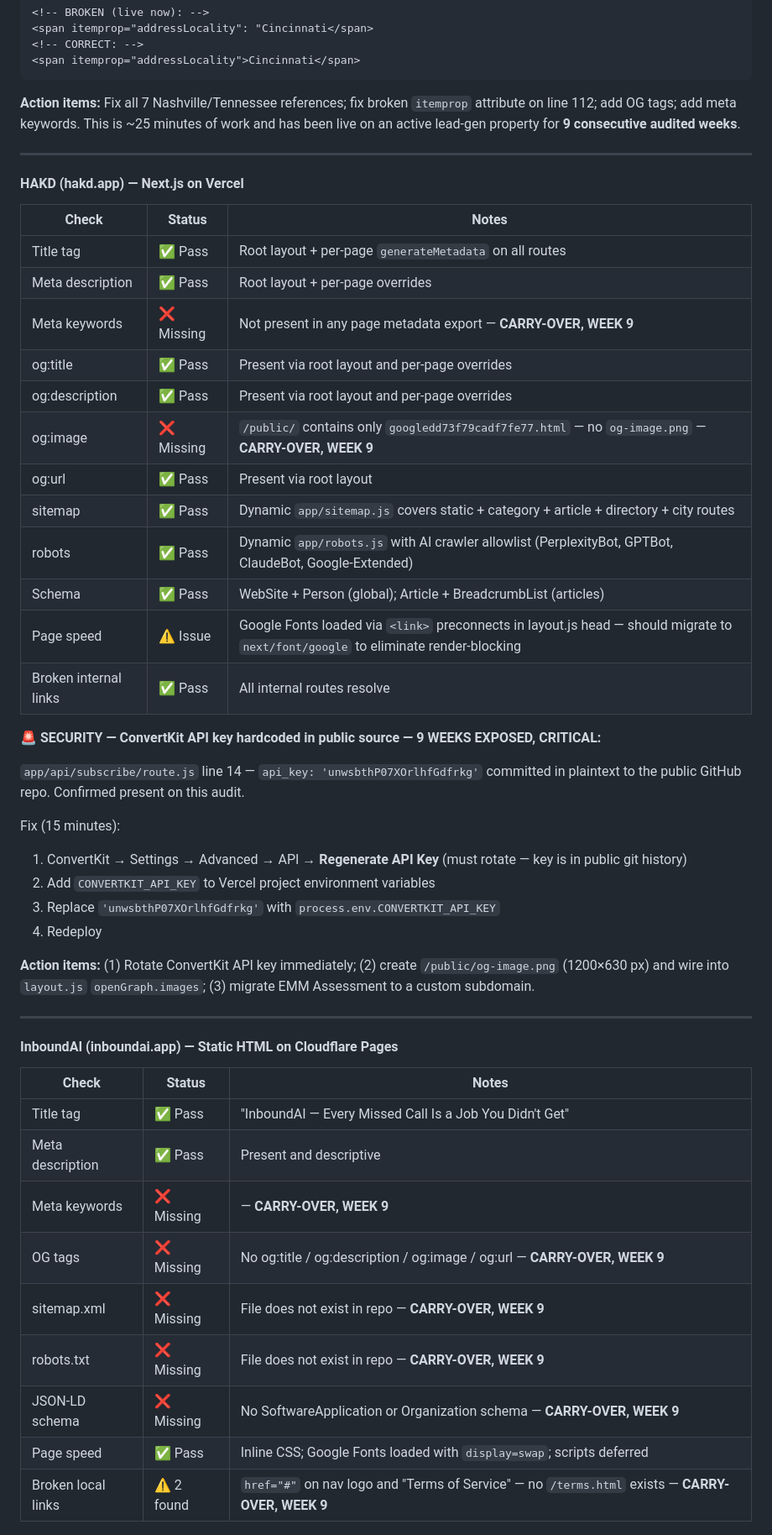
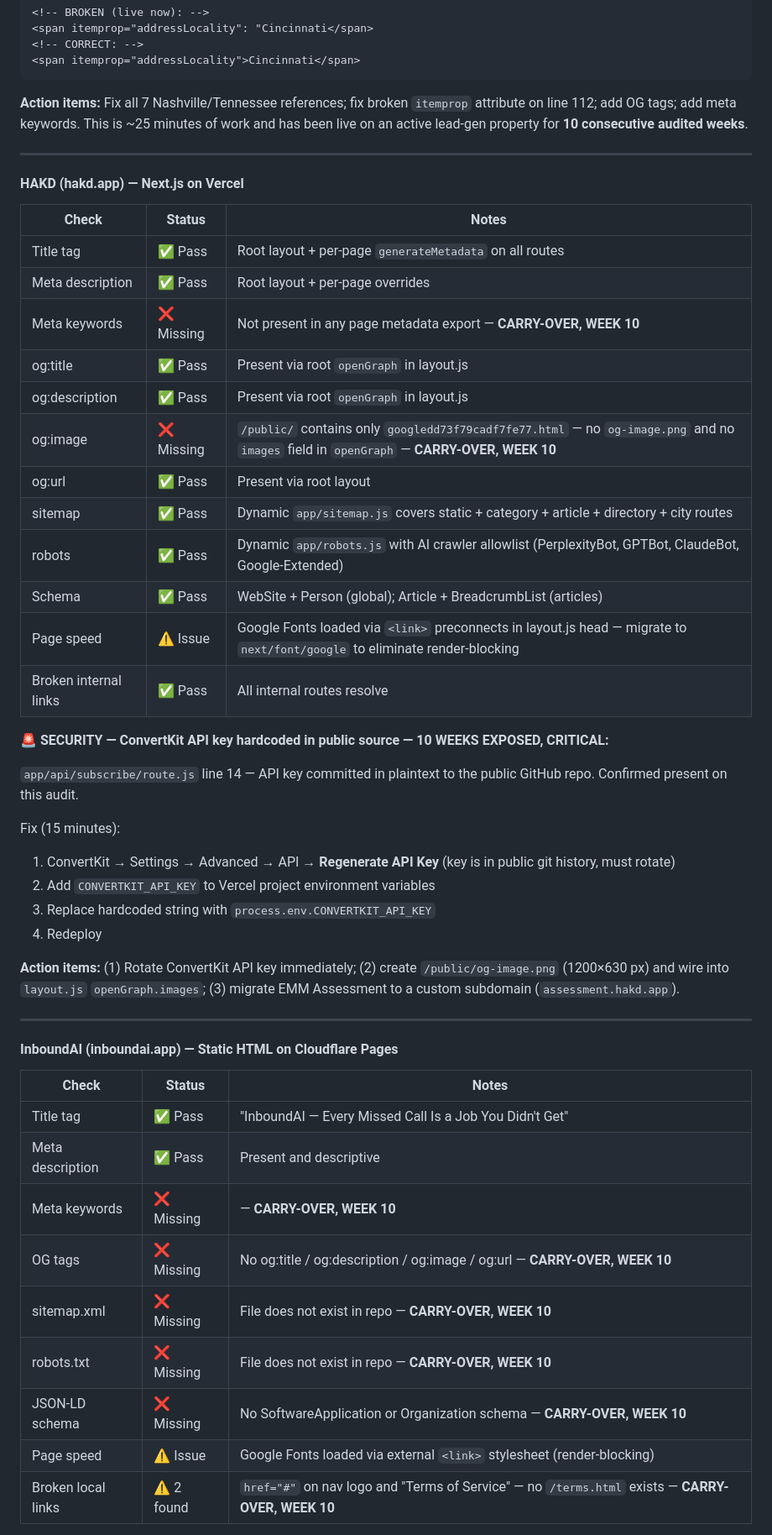
Before and after one commit to ChristianBrown1989/inboundai-site-, a Markdown page: WEEKLY-REPORT.md, the part around one of its changes. Shown at 84% size. Rendered like a GitHub page.

Commit message:
chore: weekly master report 2026-07-26
Co-Authored-By: Claude <noreply@anthropic.com>

````diff
--- a/WEEKLY-REPORT.md
+++ b/WEEKLY-REPORT.md
@@ -85,7 +86,7 @@ All 7 instances confirmed present on this audit, unchanged since week 1:
 <span itemprop="addressLocality">Cincinnati</span>
 ```
 
-**Action items:** Fix all 7 Nashville/Tennessee references; fix broken `itemprop` attribute on line 112; add OG tags; add meta keywords. This is ~25 minutes of work and has been live on an active lead-gen property for **9 consecutive audited weeks**.
+**Action items:** Fix all 7 Nashville/Tennessee references; fix broken `itemprop` attribute on line 112; add OG tags; add meta keywords. This is ~25 minutes of work and has been live on an active lead-gen property for **10 consecutive audited weeks**.
 
 ---
 
@@ -95,28 +96,28 @@ All 7 instances confirmed present on this audit, unchanged since week 1:
 |-------|--------|-------|
 | Title tag | ✅ Pass | Root layout + per-page `generateMetadata` on all routes |
 | Meta description | ✅ Pass | Root layout + per-page overrides |
-| Meta keywords | ❌ Missing | Not present in any page metadata export — **CARRY-OVER, WEEK 9** |
-| og:title | ✅ Pass | Present via root layout and per-page overrides |
-| og:description | ✅ Pass | Present via root layout and per-page overrides |
-| og:image | ❌ Missing | `/public/` contains only `googledd73f79cadf7fe77.html` — no `og-image.png` — **CARRY-OVER, WEEK 9** |
+| Meta keywords | ❌ Missing | Not present in any page metadata export — **CARRY-OVER, WEEK 10** |
+| og:title | ✅ Pass | Present via root `openGraph` in layout.js |
+| og:description | ✅ Pass | Present via root `openGraph` in layout.js |
+| og:image | ❌ Missing | `/public/` contains only `googledd73f79cadf7fe77.html` — no `og-image.png` and no `images` field in `openGraph` — **CARRY-OVER, WEEK 10** |
 | og:url | ✅ Pass | Present via root layout |
 | sitemap | ✅ Pass | Dynamic `app/sitemap.js` covers static + category + article + directory + city routes |
 | robots | ✅ Pass | Dynamic `app/robots.js` with AI crawler allowlist (PerplexityBot, GPTBot, ClaudeBot, Google-Extended) |
 | Schema | ✅ Pass | WebSite + Person (global); Article + BreadcrumbList (articles) |
-| Page speed | ⚠️ Issue | Google Fonts loaded via `<link>` preconnects in layout.js head — should migrate to `next/font/google` to eliminate render-blocking |
+| Page speed | ⚠️ Issue | Google Fonts loaded via `<link>` preconnects in layout.js head — migrate to `next/font/google` to eliminate render-blocking |
 | Broken internal links | ✅ Pass | All internal routes resolve |
 
-**🚨 SECURITY — ConvertKit API key hardcoded in public source — 9 WEEKS EXPOSED, CRITICAL:**
+**🚨 SECURITY — ConvertKit API key hardcoded in public source — 10 WEEKS EXPOSED, CRITICAL:**
 
-`app/api/subscribe/route.js` line 14 — `api_key: 'unwsbthP07XOrlhfGdfrkg'` committed in plaintext to the public GitHub repo. Confirmed present on this audit.
+`app/api/subscribe/route.js` line 14 — API key committed in plaintext to the public GitHub repo. Confirmed present on this audit.
 
 Fix (15 minutes):
-1. ConvertKit → Settings → Advanced → API → **Regenerate API Key** (must rotate — key is in public git history)
+1. ConvertKit → Settings → Advanced → API → **Regenerate API Key** (key is in public git history, must rotate)
 2. Add `CONVERTKIT_API_KEY` to Vercel project environment variables
-3. Replace `'unwsbthP07XOrlhfGdfrkg'` with `process.env.CONVERTKIT_API_KEY`
+3. Replace hardcoded string with `process.env.CONVERTKIT_API_KEY`
 4. Redeploy
 
-**Action items:** (1) Rotate ConvertKit API key immediately; (2) create `/public/og-image.png` (1200×630 px) and wire into `layout.js` `openGraph.images`; (3) migrate EMM Assessment to a custom subdomain.
+**Action items:** (1) Rotate ConvertKit API key immediately; (2) create `/public/og-image.png` (1200×630 px) and wire into `layout.js` `openGraph.images`; (3) migrate EMM Assessment to a custom subdomain (`assessment.hakd.app`).
 
 ---
 
@@ -126,11 +127,11 @@ Fix (15 minutes):
 |-------|--------|-------|
 | Title tag | ✅ Pass | "InboundAI — Every Missed Call Is a Job You Didn't Get" |
 | Meta description | ✅ Pass | Present and descriptive |
-| Meta keywords | ❌ Missing | — **CARRY-OVER, WEEK 9** |
-| OG tags | ❌ Missing | No og:title / og:description / og:image / og:url — **CARRY-OVER, WEEK 9** |
-| sitemap.xml | ❌ Missing | File does not exist in repo — **CARRY-OVER, WEEK 9** |
-| robots.txt | ❌ Missing | File does not exist in repo — **CARRY-OVER, WEEK 9** |
-| JSON-LD schema | ❌ Missing | No SoftwareApplication or Organization schema — **CARRY-OVER, WEEK 9** |
-| Page speed | ✅ Pass | Inline CSS; Google Fonts loaded with `display=swap`; scripts deferred |
-| Broken local links | ⚠️ 2 found | `href="#"` on nav logo and "Terms of Service" — no `/terms.html` exists — **CARRY-OVER, WEEK 9** |
+| Meta keywords | ❌ Missing | — **CARRY-OVER, WEEK 10** |
+| OG tags | ❌ Missing | No og:title / og:description / og:image / og:url — **CARRY-OVER, WEEK 10** |
+| sitemap.xml | ❌ Missing | File does not exist in repo — **CARRY-OVER, WEEK 10** |
+| robots.txt | ❌ Missing | File does not exist in repo — **CARRY-OVER, WEEK 10** |
+| JSON-LD schema | ❌ Missing | No SoftwareApplication or Organization schema — **CARRY-OVER, WEEK 10** |
+| Page speed | ⚠️ Issue | Google Fonts loaded via external `<link>` stylesheet (render-blocking) |
+| Broken local links | ⚠️ 2 found | `href="#"` on nav logo and "Terms of Service" — no `/terms.html` exists — **CARRY-OVER, WEEK 10** |
 
````
Also changed, not shown: other parts of WEEKLY-REPORT.md (+47 -42 lines).
